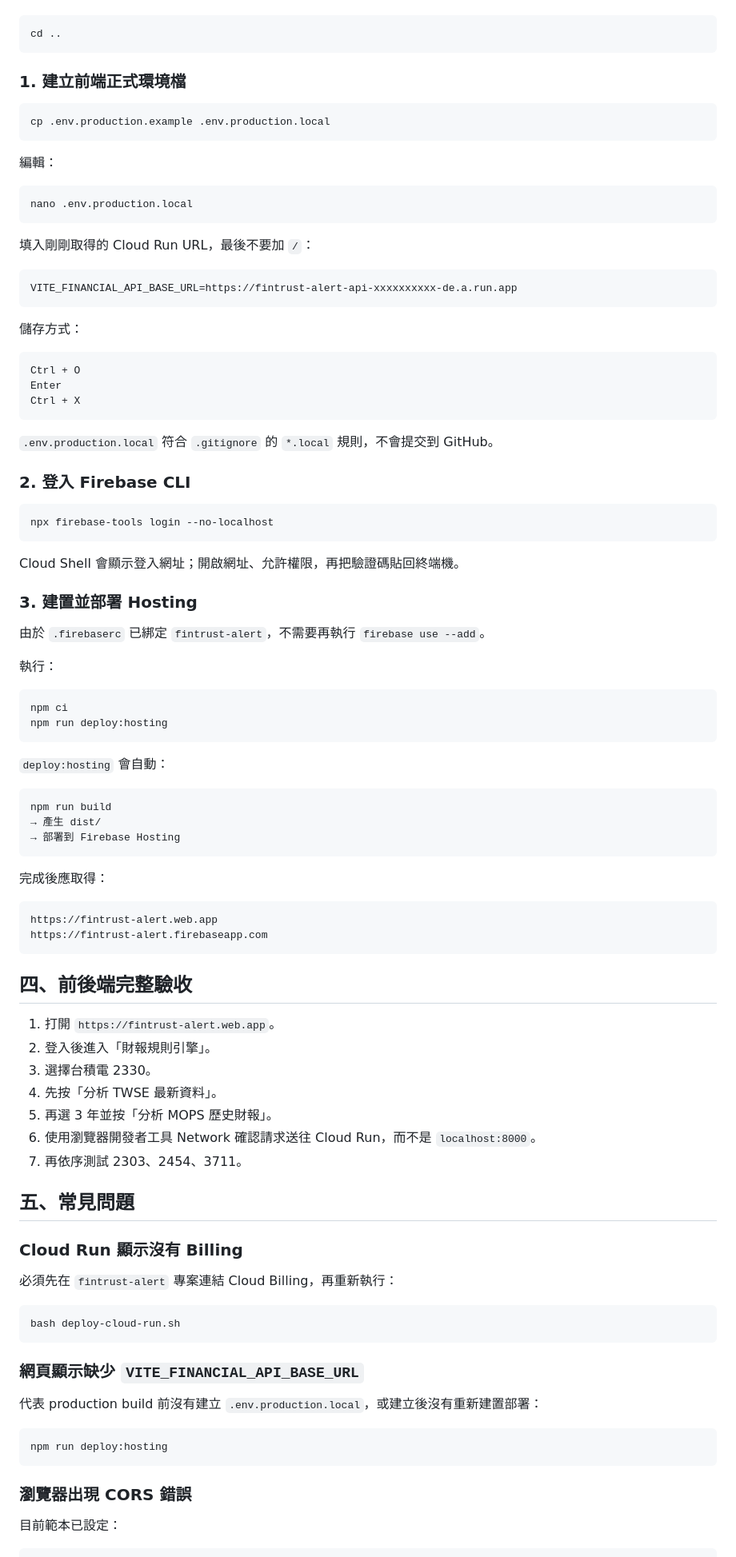
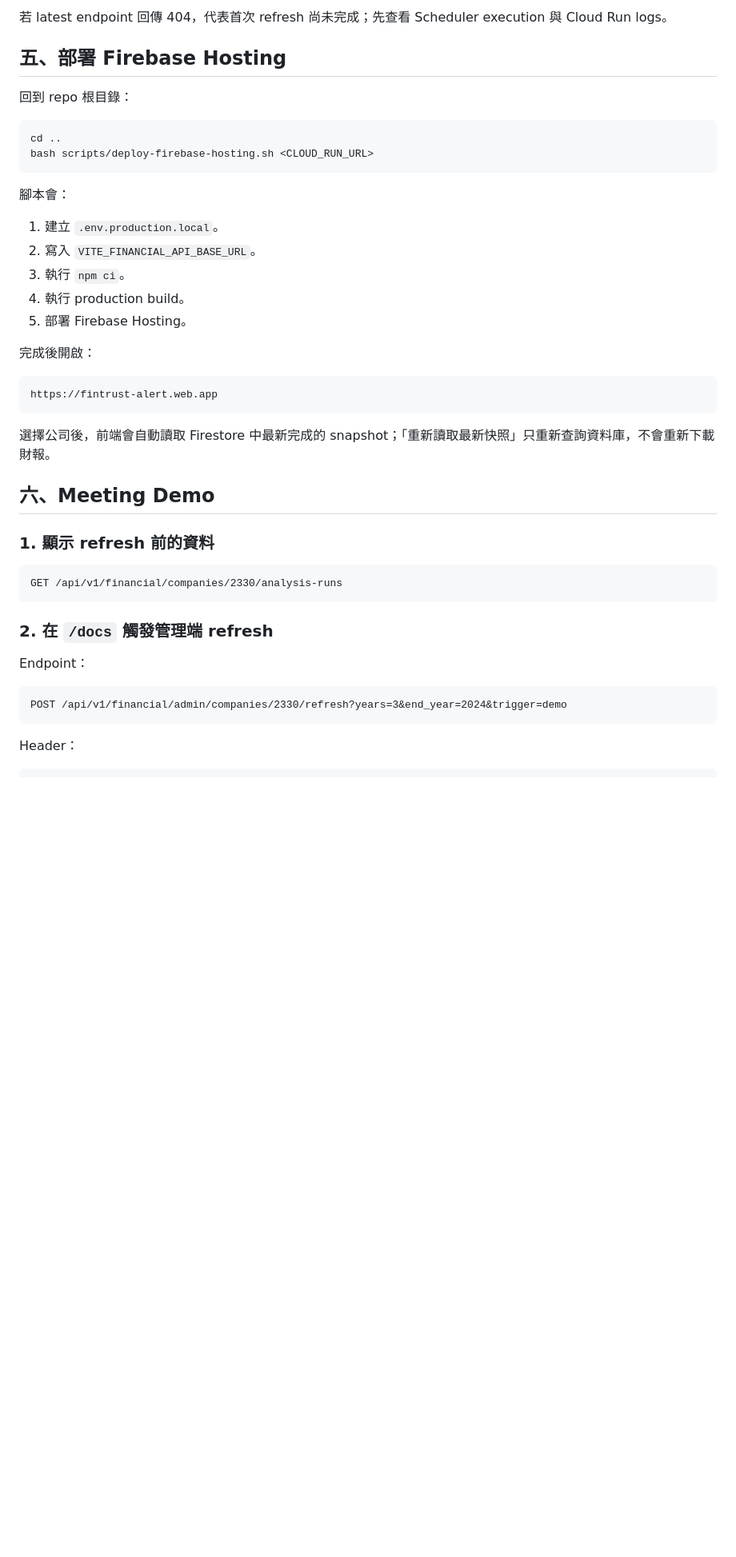
Before and after one commit to UnaLu027/fintrust-alert, a Markdown page: docs/firebase-cloud-run-deployment.md, the part around one of its changes. Shown at 80% size. GitHub-like rendering; blank space fills up the shorter version.

Commit message:
docs: update Firebase Cloud Run Firestore and Scheduler deployment

````diff
--- a/docs/firebase-cloud-run-deployment.md
+++ b/docs/firebase-cloud-run-deployment.md
@@ -133,100 +156,46 @@ Cloud Run 驗收成功後，在同一個 Cloud Shell 執行：
+若 latest endpoint 回傳 404，代表首次 refresh 尚未完成；先查看 Scheduler execution 與 Cloud Run logs。
+
+## 五、部署 Firebase Hosting
+
+回到 repo 根目錄：
 
 ```bash
 cd ..
+bash scripts/deploy-firebase-hosting.sh <CLOUD_RUN_URL>
 ```
 
-### 1. 建立前端正式環境檔
+腳本會：
 
-```bash
-cp .env.production.example .env.production.local
-```
+1. 建立 `.env.production.local`。
+2. 寫入 `VITE_FINANCIAL_API_BASE_URL`。
+3. 執行 `npm ci`。
+4. 執行 production build。
+5. 部署 Firebase Hosting。
 
-編輯：
-
-```bash
-nano .env.production.local
-```
-
-填入剛剛取得的 Cloud Run URL，最後不要加 `/`：
-
-```text
-VITE_FINANCIAL_API_BASE_URL=https://fintrust-alert-api-xxxxxxxxxx-de.a.run.app
-```
-
-儲存方式：
-
-```text
-Ctrl + O
-Enter
-Ctrl + X
-```
-
-`.env.production.local` 符合 `.gitignore` 的 `*.local` 規則，不會提交到 GitHub。
-
-### 2. 登入 Firebase CLI
-
-```bash
-npx firebase-tools login --no-localhost
-```
-
-Cloud Shell 會顯示登入網址；開啟網址、允許權限，再把驗證碼貼回終端機。
-
-### 3. 建置並部署 Hosting
-
-由於 `.firebaserc` 已綁定 `fintrust-alert`，不需要再執行 `firebase use --add`。
-
-執行：
-
-```bash
-npm ci
-npm run deploy:hosting
-```
-
-`deploy:hosting` 會自動：
-
-```text
-npm run build
-→ 產生 dist/
-→ 部署到 Firebase Hosting
-```
-
-完成後應取得：
+完成後開啟：
 
 ```text
 https://fintrust-alert.web.app
-https://fintrust-alert.firebaseapp.com
 ```
 
-## 四、前後端完整驗收
+選擇公司後，前端會自動讀取 Firestore 中最新完成的 snapshot；「重新讀取最新快照」只重新查詢資料庫，不會重新下載財報。
 
-1. 打開 `https://fintrust-alert.web.app`。
-2. 登入後進入「財報規則引擎」。
-3. 選擇台積電 2330。
-4. 先按「分析 TWSE 最新資料」。
-5. 再選 3 年並按「分析 MOPS 歷史財報」。
-6. 使用瀏覽器開發者工具 Network 確認請求送往 Cloud Run，而不是 `localhost:8000`。
-7. 再依序測試 2303、2454、3711。
+## 六、Meeting Demo
 
-## 五、常見問題
+### 1. 顯示 refresh 前的資料
 
-### Cloud Run 顯示沒有 Billing
-
-必須先在 `fintrust-alert` 專案連結 Cloud Billing，再重新執行：
-
-```bash
-bash deploy-cloud-run.sh
+```text
+GET /api/v1/financial/companies/2330/analysis-runs
 ```
 
-### 網頁顯示缺少 `VITE_FINANCIAL_API_BASE_URL`
+### 2. 在 `/docs` 觸發管理端 refresh
 
-代表 production build 前沒有建立 `.env.production.local`，或建立後沒有重新建置部署：
+Endpoint：
 
-```bash
-npm run deploy:hosting
+```text
+POST /api/v1/financial/admin/companies/2330/refresh?years=3&end_year=2024&trigger=demo
 ```
 
-### 瀏覽器出現 CORS 錯誤
-
-目前範本已設定：
+Header：
 
 ```text
````
Also changed, not shown: other parts of docs/firebase-cloud-run-deployment.md (+160 -103 lines).
